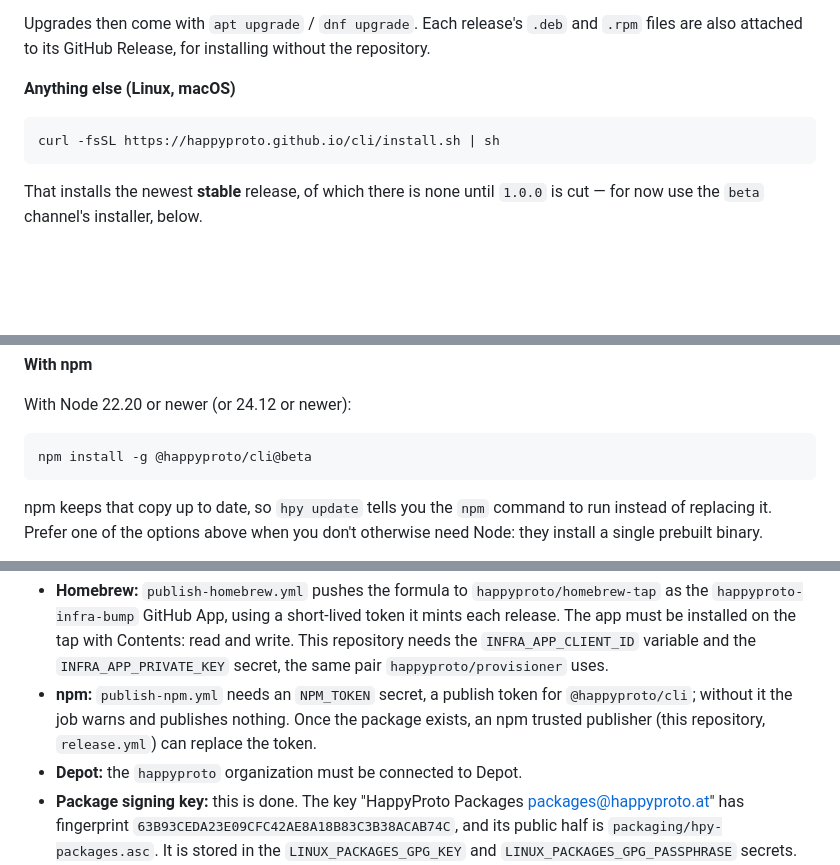
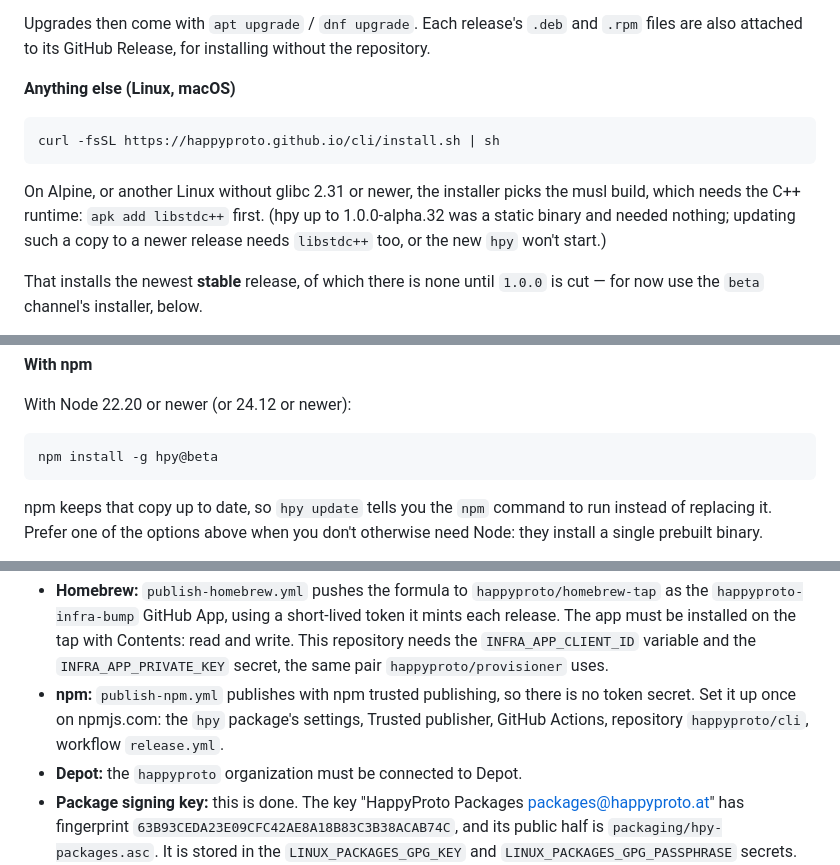
Before and after one commit to happyproto/cli, a Markdown page: README.md, 3 parts joined by grey strips. GitHub-like rendering; blank space fills up the shorter version.

Commit message:
docs: install with npm as hpy, set up trusted publishing, and note musl's libstdc++

````diff
--- a/README.md
+++ b/README.md
@@ -52,6 +52,11 @@ without the repository.
 curl -fsSL https://happyproto.github.io/cli/install.sh | sh
 ```
 
+On Alpine, or another Linux without glibc 2.31 or newer, the installer picks
+the musl build, which needs the C++ runtime: `apk add libstdc++` first. (hpy
+up to 1.0.0-alpha.32 was a static binary and needed nothing; updating such a
+copy to a newer release needs `libstdc++` too, or the new `hpy` won't start.)
+
 That installs the newest **stable** release, of which there is none until
 `1.0.0` is cut — for now use the `beta` channel's installer, below.
 
@@ -89,7 +94,7 @@ That installs the newest **beta** release. Once `1.0.0` is cut,
 With Node 22.20 or newer (or 24.12 or newer):
 
 ```sh
-npm install -g @happyproto/cli@beta
+npm install -g hpy@beta
 ```
 
 npm keeps that copy up to date, so `hpy update` tells you the `npm` command
@@ -706,10 +711,10 @@ Repository setup:
   tap with Contents: read and write. This repository needs the
   `INFRA_APP_CLIENT_ID` variable and the `INFRA_APP_PRIVATE_KEY` secret, the
   same pair `happyproto/provisioner` uses.
-- **npm:** `publish-npm.yml` needs an `NPM_TOKEN` secret, a publish token for
-  `@happyproto/cli`; without it the job warns and publishes nothing. Once the
-  package exists, an npm trusted publisher (this repository, `release.yml`)
-  can replace the token.
+- **npm:** `publish-npm.yml` publishes with npm trusted publishing, so there
+  is no token secret. Set it up once on npmjs.com: the `hpy` package's
+  settings, Trusted publisher, GitHub Actions, repository `happyproto/cli`,
+  workflow `release.yml`.
 - **Depot:** the `happyproto` organization must be connected to Depot.
 - **Package signing key:** this is done. The key "HappyProto Packages
   <packages@happyproto.at>" has fingerprint
````
Also changed, not shown: other parts of README.md (+2 -2 lines).
